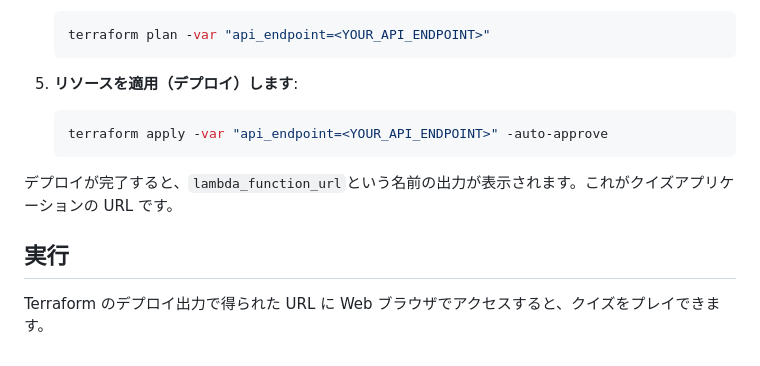
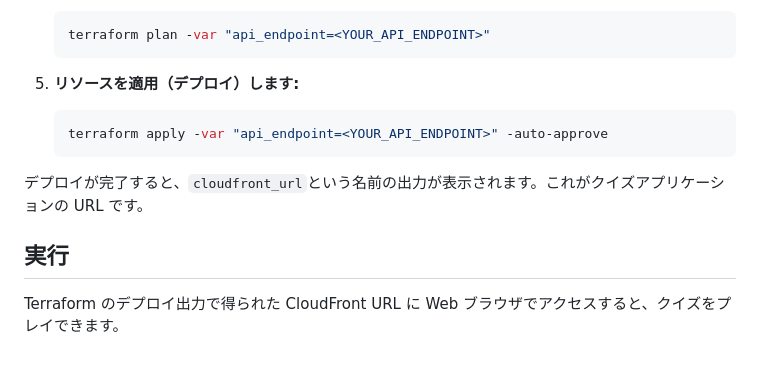
Before and after one commit to tsubasaogawa/hokkaido-nandoku-webapp, a Markdown page: DEVELOPMENT.md, the part around the change. Rendered like a GitHub page.

````diff
--- a/DEVELOPMENT.md
+++ b/DEVELOPMENT.md
@@ -74,13 +74,13 @@ AWS Lambda 関数で問題が発生した場合、CloudWatch Logs を確認す
     terraform plan -var "api_endpoint=<YOUR_API_ENDPOINT>"
     ```
 
-5.  **リソースを適用（デプロイ）します**:
+5.  **リソースを適用（デプロイ）します:**
     ```bash
     terraform apply -var "api_endpoint=<YOUR_API_ENDPOINT>" -auto-approve
     ```
 
-デプロイが完了すると、`lambda_function_url`という名前の出力が表示されます。これがクイズアプリケーションの URL です。
+デプロイが完了すると、`cloudfront_url`という名前の出力が表示されます。これがクイズアプリケーションの URL です。
 
 ## 実行
 
-Terraform のデプロイ出力で得られた URL に Web ブラウザでアクセスすると、クイズをプレイできます。
+Terraform のデプロイ出力で得られた CloudFront URL に Web ブラウザでアクセスすると、クイズをプレイできます。
````
Also changed, not shown: GEMINI.md (+5 -3 lines).
